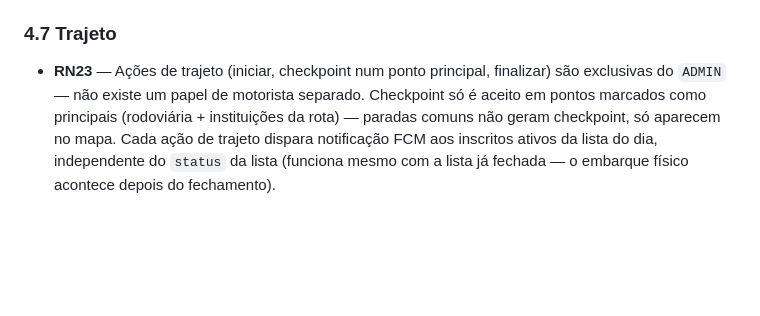
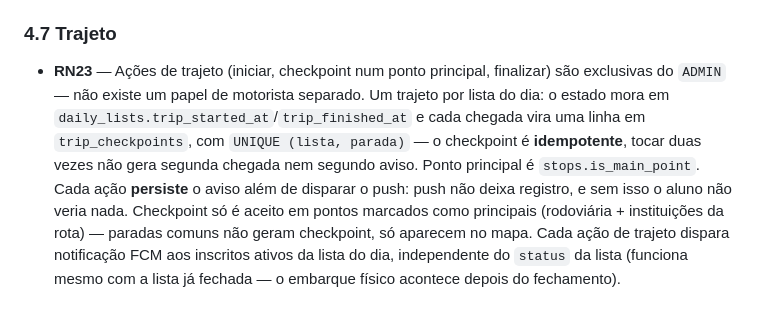
Before and after one commit to viitorgonzalez/TCC-Smart-Boarding, a Markdown page: smartboarding-api/docs/spec.md, the part around the change. Rendered like a GitHub page; blank space fills up the shorter version.

Commit message:
docs: RN23 registra estado persistido e checkpoint idempotente

```diff
--- a/smartboarding-api/docs/spec.md
+++ b/smartboarding-api/docs/spec.md
@@ -237,7 +237,12 @@ Contextos (`<contexto>`): `user`, `route`, `institution`, `vehicle`, `stop`, `li
 ### 4.7 Trajeto
 
 - **RN23** — Ações de trajeto (iniciar, checkpoint num ponto principal, finalizar) são
-  exclusivas do `ADMIN` — não existe um papel de motorista separado. Checkpoint só é aceito em
+  exclusivas do `ADMIN` — não existe um papel de motorista separado. Um trajeto por lista do dia:
+  o estado mora em `daily_lists.trip_started_at`/`trip_finished_at` e cada chegada vira uma linha
+  em `trip_checkpoints`, com `UNIQUE (lista, parada)` — o checkpoint é **idempotente**, tocar duas
+  vezes não gera segunda chegada nem segundo aviso. Ponto principal é `stops.is_main_point`. Cada
+  ação **persiste** o aviso além de disparar o push: push não deixa registro, e sem isso o aluno
+  não veria nada. Checkpoint só é aceito em
   pontos marcados como principais (rodoviária + instituições da rota) — paradas comuns não geram
   checkpoint, só aparecem no mapa. Cada ação de trajeto dispara notificação FCM aos inscritos
   ativos da lista do dia, independente do `status` da lista (funciona mesmo com a lista já
```
Also changed, not shown: smartboarding_app/docs/PAGES.md (+1 -1 lines), 1 other file.
